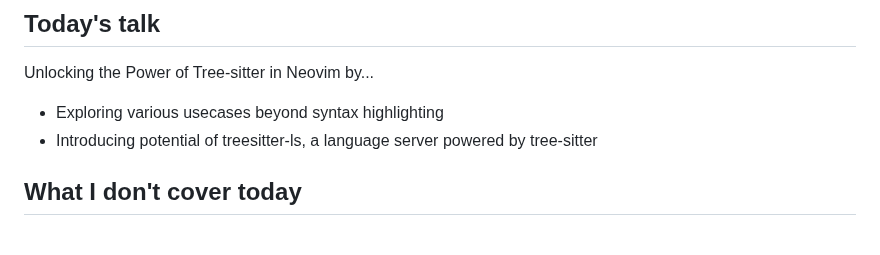
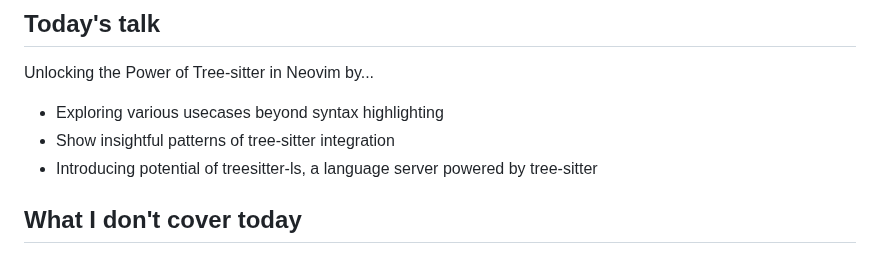
Before and after one commit to atusy/vimconf-2025-small, a Markdown page: index.md, the part around the change. GitHub-like rendering.

Commit message:
add today's topic

```diff
--- a/index.md
+++ b/index.md
@@ -51,6 +51,7 @@ atusy
 Unlocking the Power of Tree-sitter in Neovim by...
 
 * Exploring various usecases beyond syntax highlighting
+* Show insightful patterns of tree-sitter integration
 * Introducing potential of treesitter-ls, a language server powered by tree-sitter
 
 ## What I don't cover today
```
